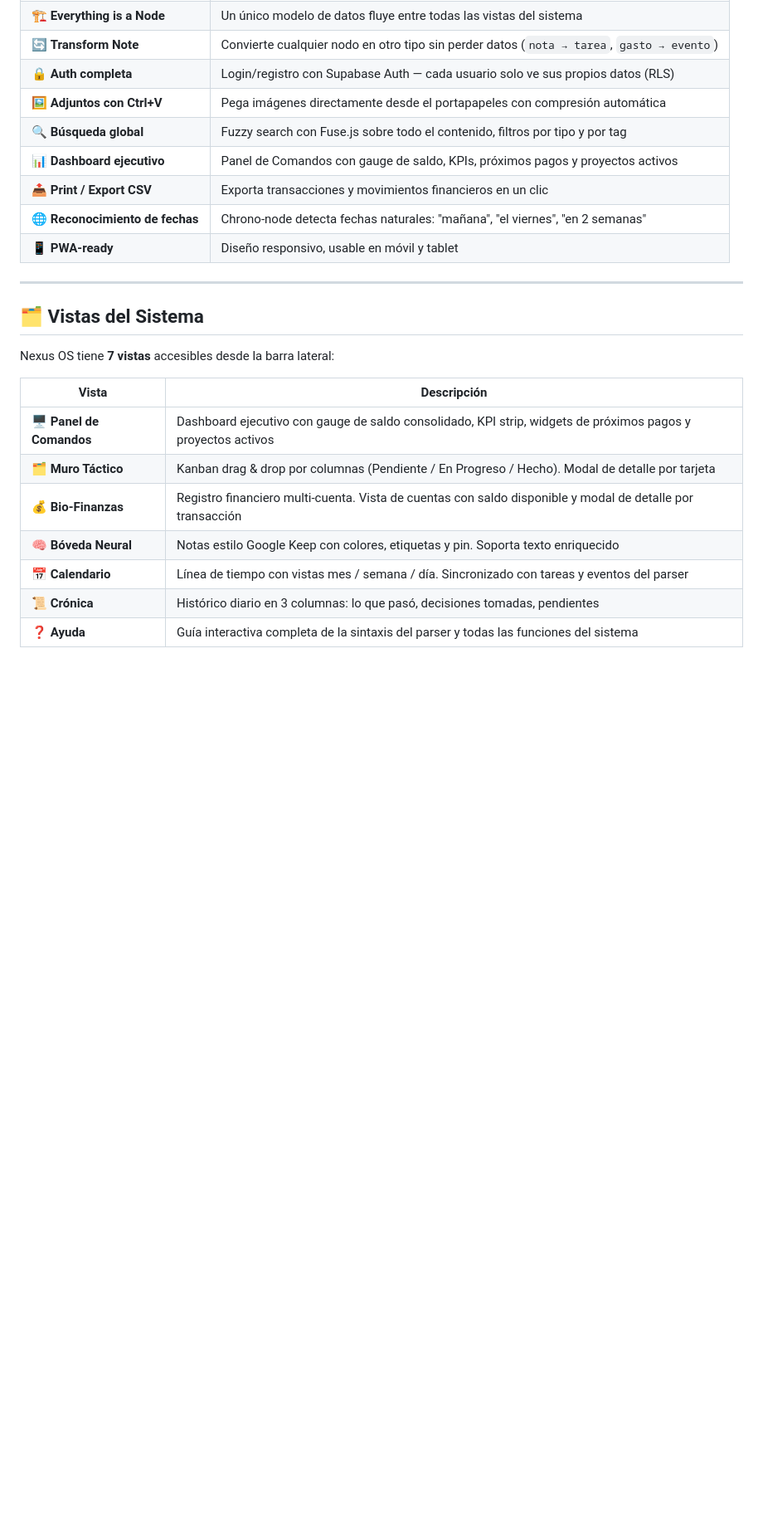
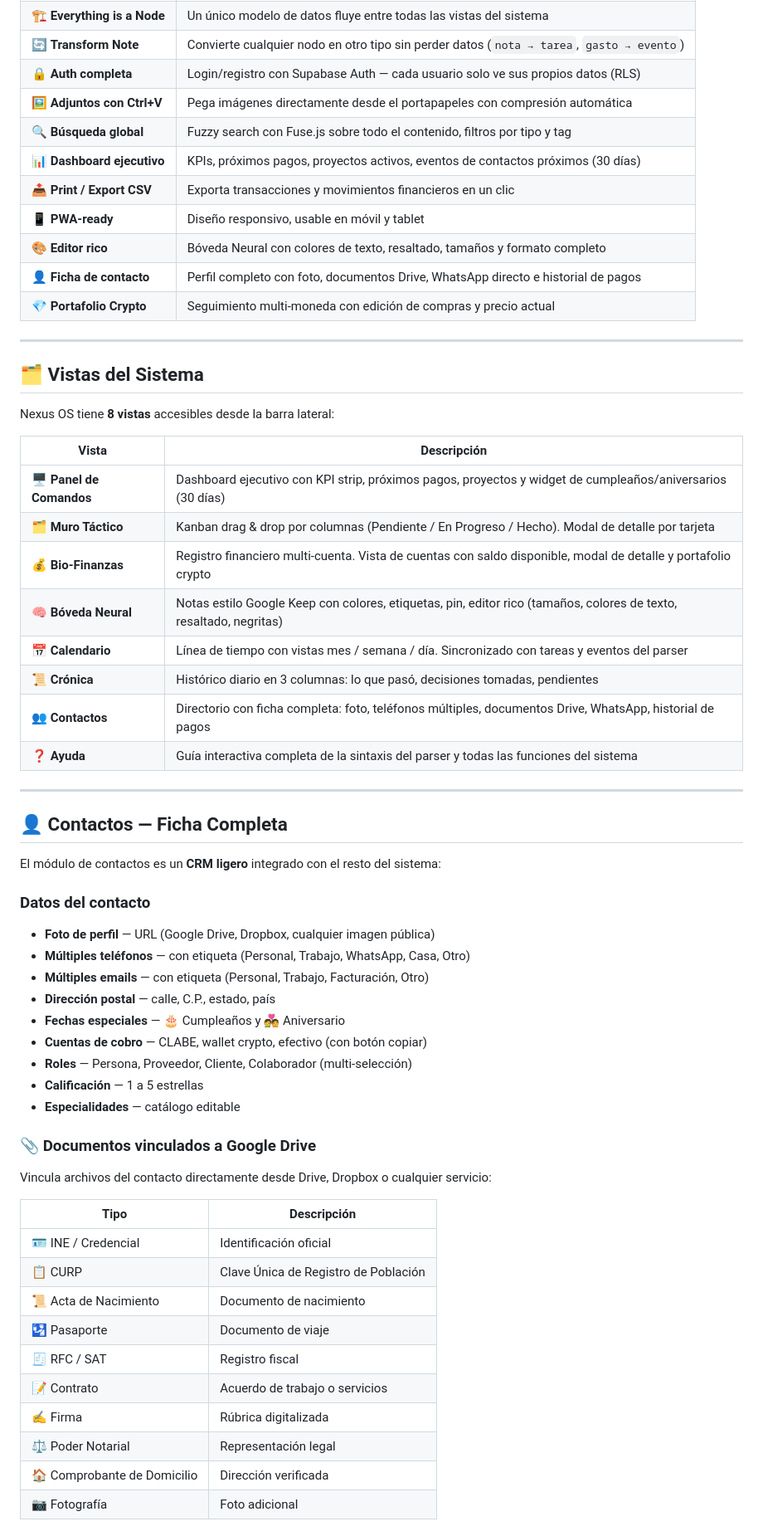
Before and after one commit to oscaromargp/nexus-os, a Markdown page: README.md, the part around one of its changes. Shown at 83% size. GitHub-like rendering; blank space fills up the shorter version.

```diff
--- a/README.md
+++ b/README.md
@@ -61,24 +62,62 @@ Todo en Nexus OS es un **Nodo** (`{type, content, metadata}`). Esto permite que
 | 🔄 **Transform Note** | Convierte cualquier nodo en otro tipo sin perder datos (`nota → tarea`, `gasto → evento`) |
 | 🔒 **Auth completa** | Login/registro con Supabase Auth — cada usuario solo ve sus propios datos (RLS) |
 | 🖼️ **Adjuntos con Ctrl+V** | Pega imágenes directamente desde el portapapeles con compresión automática |
-| 🔍 **Búsqueda global** | Fuzzy search con Fuse.js sobre todo el contenido, filtros por tipo y por tag |
-| 📊 **Dashboard ejecutivo** | Panel de Comandos con gauge de saldo, KPIs, próximos pagos y proyectos activos |
+| 🔍 **Búsqueda global** | Fuzzy search con Fuse.js sobre todo el contenido, filtros por tipo y tag |
+| 📊 **Dashboard ejecutivo** | KPIs, próximos pagos, proyectos activos, eventos de contactos próximos (30 días) |
 | 📤 **Print / Export CSV** | Exporta transacciones y movimientos financieros en un clic |
-| 🌐 **Reconocimiento de fechas** | Chrono-node detecta fechas naturales: "mañana", "el viernes", "en 2 semanas" |
 | 📱 **PWA-ready** | Diseño responsivo, usable en móvil y tablet |
+| 🎨 **Editor rico** | Bóveda Neural con colores de texto, resaltado, tamaños y formato completo |
+| 👤 **Ficha de contacto** | Perfil completo con foto, documentos Drive, WhatsApp directo e historial de pagos |
+| 💎 **Portafolio Crypto** | Seguimiento multi-moneda con edición de compras y precio actual |
 
 ---
 
 ## 🗂️ Vistas del Sistema
 
-Nexus OS tiene **7 vistas** accesibles desde la barra lateral:
+Nexus OS tiene **8 vistas** accesibles desde la barra lateral:
 
 | Vista | Descripción |
 |---|---|
-| 🖥️ **Panel de Comandos** | Dashboard ejecutivo con gauge de saldo consolidado, KPI strip, widgets de próximos pagos y proyectos activos |
+| 🖥️ **Panel de Comandos** | Dashboard ejecutivo con KPI strip, próximos pagos, proyectos y widget de cumpleaños/aniversarios (30 días) |
 | 🗂️ **Muro Táctico** | Kanban drag & drop por columnas (Pendiente / En Progreso / Hecho). Modal de detalle por tarjeta |
-| 💰 **Bio-Finanzas** | Registro financiero multi-cuenta. Vista de cuentas con saldo disponible y modal de detalle por transacción |
-| 🧠 **Bóveda Neural** | Notas estilo Google Keep con colores, etiquetas y pin. Soporta texto enriquecido |
+| 💰 **Bio-Finanzas** | Registro financiero multi-cuenta. Vista de cuentas con saldo disponible, modal de detalle y portafolio crypto |
+| 🧠 **Bóveda Neural** | Notas estilo Google Keep con colores, etiquetas, pin, editor rico (tamaños, colores de texto, resaltado, negritas) |
 | 📅 **Calendario** | Línea de tiempo con vistas mes / semana / día. Sincronizado con tareas y eventos del parser |
 | 📜 **Crónica** | Histórico diario en 3 columnas: lo que pasó, decisiones tomadas, pendientes |
+| 👥 **Contactos** | Directorio con ficha completa: foto, teléfonos múltiples, documentos Drive, WhatsApp, historial de pagos |
 | ❓ **Ayuda** | Guía interactiva completa de la sintaxis del parser y todas las funciones del sistema |
+
+---
+
+## 👤 Contactos — Ficha Completa
+
+El módulo de contactos es un **CRM ligero** integrado con el resto del sistema:
+
+### Datos del contacto
+- **Foto de perfil** — URL (Google Drive, Dropbox, cualquier imagen pública)
+- **Múltiples teléfonos** — con etiqueta (Personal, Trabajo, WhatsApp, Casa, Otro)
+- **Múltiples emails** — con etiqueta (Personal, Trabajo, Facturación, Otro)
+- **Dirección postal** — calle, C.P., estado, país
+- **Fechas especiales** — 🎂 Cumpleaños y 💑 Aniversario
+- **Cuentas de cobro** — CLABE, wallet crypto, efectivo (con botón copiar)
+- **Roles** — Persona, Proveedor, Cliente, Colaborador (multi-selección)
+- **Calificación** — 1 a 5 estrellas
+- **Especialidades** — catálogo editable
+
+### 📎 Documentos vinculados a Google Drive
+
+Vincula archivos del contacto directamente desde Drive, Dropbox o cualquier servicio:
+
+| Tipo | Descripción |
+|---|---|
+| 🪪 INE / Credencial | Identificación oficial |
+| 📋 CURP | Clave Única de Registro de Población |
+| 📜 Acta de Nacimiento | Documento de nacimiento |
+| 🛂 Pasaporte | Documento de viaje |
+| 🧾 RFC / SAT | Registro fiscal |
+| 📝 Contrato | Acuerdo de trabajo o servicios |
+| ✍️ Firma | Rúbrica digitalizada |
+| ⚖️ Poder Notarial | Representación legal |
+| 🏠 Comprobante de Domicilio | Dirección verificada |
+| 📷 Fotografía | Foto adicional |
+
```
Also changed, not shown: other parts of README.md (+57 -7 lines).
